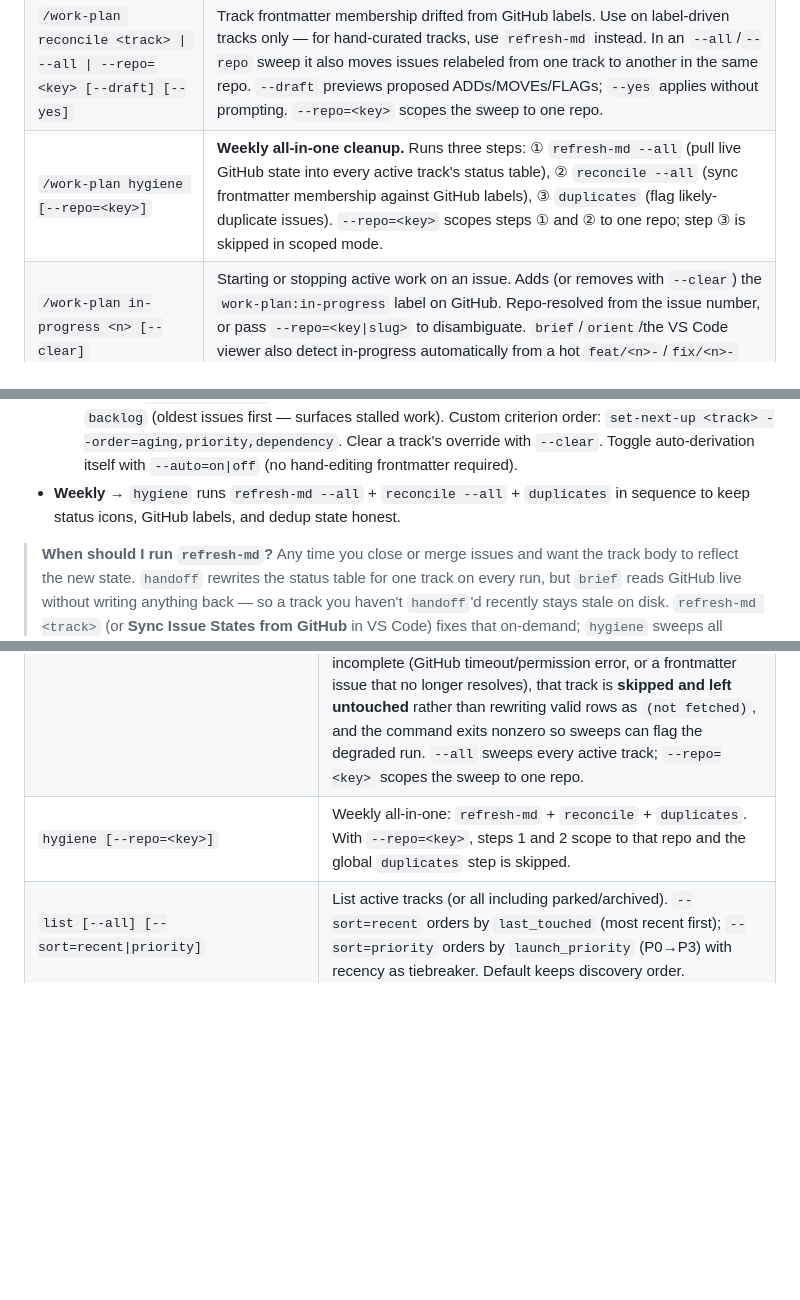
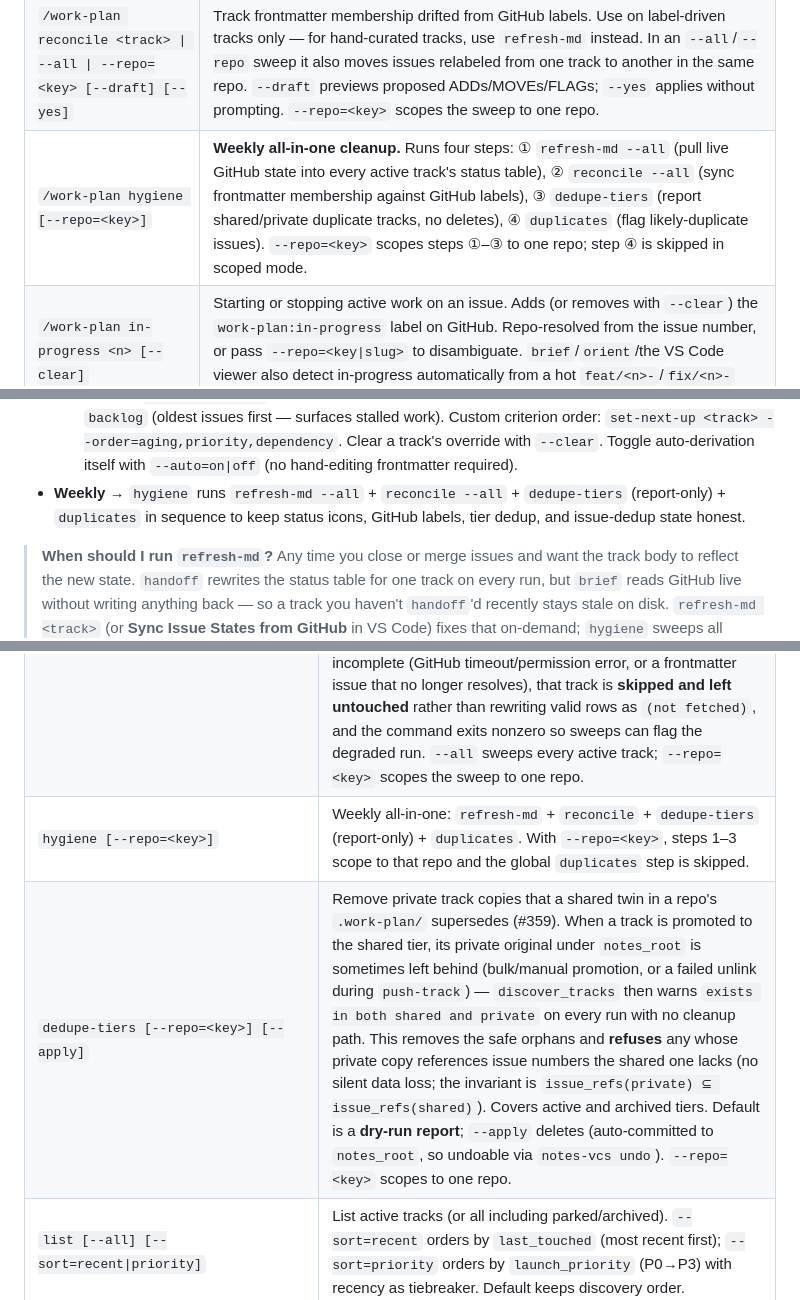
Before and after one commit to stylusnexus/work-plan-toolkit, a Markdown page: README.md, 3 parts joined by grey strips. GitHub-like rendering; blank space fills up the shorter version.

Commit message:
docs(readme): document dedupe-tiers command + 4-step hygiene (#359)
Co-Authored-By: Claude Opus 4.8 <noreply@anthropic.com>

```diff
--- a/README.md
+++ b/README.md
@@ -52,7 +52,7 @@ The five essentials you'll use 80% of the time are:
 | `/work-plan handoff <track>` | End of a work block. Captures what you touched. Use `--auto-next` for an algorithmic priority-sorted `next_up` (no LLM), `--set-next 1,2,3` for explicit numbers, or pair with Claude in chat for a curated pick. |
 | `/work-plan orient <track>` | Switching context. ~15-line paste-block of priority / last session / next pick / git state — drop into a fresh Claude Code terminal. |
 | `/work-plan reconcile <track> \| --all \| --repo=<key> [--draft] [--yes]` | Track frontmatter membership drifted from GitHub labels. Use on label-driven tracks only — for hand-curated tracks, use `refresh-md` instead. In an `--all`/`--repo` sweep it also moves issues relabeled from one track to another in the same repo. `--draft` previews proposed ADDs/MOVEs/FLAGs; `--yes` applies without prompting. `--repo=<key>` scopes the sweep to one repo. |
-| `/work-plan hygiene [--repo=<key>]` | **Weekly all-in-one cleanup.** Runs three steps: ① `refresh-md --all` (pull live GitHub state into every active track's status table), ② `reconcile --all` (sync frontmatter membership against GitHub labels), ③ `duplicates` (flag likely-duplicate issues). `--repo=<key>` scopes steps ① and ② to one repo; step ③ is skipped in scoped mode. |
+| `/work-plan hygiene [--repo=<key>]` | **Weekly all-in-one cleanup.** Runs four steps: ① `refresh-md --all` (pull live GitHub state into every active track's status table), ② `reconcile --all` (sync frontmatter membership against GitHub labels), ③ `dedupe-tiers` (report shared/private duplicate tracks, no deletes), ④ `duplicates` (flag likely-duplicate issues). `--repo=<key>` scopes steps ①–③ to one repo; step ④ is skipped in scoped mode. |
 | `/work-plan in-progress <n> [--clear]` | Starting or stopping active work on an issue. Adds (or removes with `--clear`) the `work-plan:in-progress` label on GitHub. Repo-resolved from the issue number, or pass `--repo=<key\|slug>` to disambiguate. `brief`/`orient`/the VS Code viewer also detect in-progress automatically from a hot `feat/<n>-`/`fix/<n>-` branch. |
 
 A dozen more subcommands cover slotting new issues into tracks, closing tracks (shipped/abandoned/parked), and one-time priority-label backfill. Three capabilities worth calling out explicitly:
@@ -109,7 +109,7 @@ flowchart TB
   - Free-form via Claude in your agent session, which can review project memory and write a curated list back. The two `--*-next` flags are the no-LLM paths.
   - For tracks where you don't want to bother curating at all, set `next_up_auto: true` in the track's frontmatter — `brief` will then derive the list live each invocation, ignoring whatever's stored.
   - **Ranking presets** — when `next_up_auto: true` is on, the default ranking is `flow` (milestone → dependency → priority → recency). Override per-track with `set-next-up <track> --preset=<name>`, or set `next_up_default: <name>` in your config for a global fallback. Named presets: `flow` (the default), `priority-driven` (priority first, no milestone bias — good for backlogs with no milestones), `backlog` (oldest issues first — surfaces stalled work). Custom criterion order: `set-next-up <track> --order=aging,priority,dependency`. Clear a track's override with `--clear`. Toggle auto-derivation itself with `--auto=on|off` (no hand-editing frontmatter required).
-- **Weekly** → `hygiene` runs `refresh-md --all` + `reconcile --all` + `duplicates` in sequence to keep status icons, GitHub labels, and dedup state honest.
+- **Weekly** → `hygiene` runs `refresh-md --all` + `reconcile --all` + `dedupe-tiers` (report-only) + `duplicates` in sequence to keep status icons, GitHub labels, tier dedup, and issue-dedup state honest.
 
 > **When should I run `refresh-md`?** Any time you close or merge issues and want the track body to reflect the new state. `handoff` rewrites the status table for one track on every run, but `brief` reads GitHub live without writing anything back — so a track you haven't `handoff`'d recently stays stale on disk. `refresh-md <track>` (or **Sync Issue States from GitHub** in VS Code) fixes that on-demand; `hygiene` sweeps all tracks weekly.
 
@@ -516,7 +516,8 @@ See `docs/usage-examples.md` for end-to-end scenarios (morning brief, mid-work h
 | `slot <issue-num> [track]` | A new GitHub issue should belong to a track — adds it to the track's `github.issues` list. Non-interactive flags: `--move`/`--no-move` (relocate the issue off its prior track, or leave it; default no-move), `--confirm=<token>` (public-repo gate, see below). |
 | `close <track> [--state=shipped\|parked\|abandoned] [--note=<text>]` | Mark track shipped, parked, or abandoned. Moves to `archive/<state>/` for shipped/abandoned. Pass `--state=` (and an optional `--note=`) to run without prompts. |
 | `refresh-md <track>` `\|` `--all` `\|` `--repo=<key>` | Sync issue STATE (open/closed, status labels) from GitHub into the track body's status table. Does NOT change track membership — this is the right tool for "refresh the work I just completed." For a **canonical** table it re-derives the whole block from live data, milestone-ordered (active milestone first; see `canonicalize`), so the table self-heals and stays grouped instead of decaying; narrative (non-canonical) tables are updated conservatively in place. If the live fetch comes back incomplete (GitHub timeout/permission error, or a frontmatter issue that no longer resolves), that track is **skipped and left untouched** rather than rewriting valid rows as `(not fetched)`, and the command exits nonzero so sweeps can flag the degraded run. `--all` sweeps every active track; `--repo=<key>` scopes the sweep to one repo. |
-| `hygiene [--repo=<key>]` | Weekly all-in-one: `refresh-md` + `reconcile` + `duplicates`. With `--repo=<key>`, steps 1 and 2 scope to that repo and the global `duplicates` step is skipped. |
+| `hygiene [--repo=<key>]` | Weekly all-in-one: `refresh-md` + `reconcile` + `dedupe-tiers` (report-only) + `duplicates`. With `--repo=<key>`, steps 1–3 scope to that repo and the global `duplicates` step is skipped. |
+| `dedupe-tiers [--repo=<key>] [--apply]` | Remove private track copies that a shared twin in a repo's `.work-plan/` supersedes (#359). When a track is promoted to the shared tier, its private original under `notes_root` is sometimes left behind (bulk/manual promotion, or a failed unlink during `push-track`) — `discover_tracks` then warns `exists in both shared and private` on every run with no cleanup path. This removes the safe orphans and **refuses** any whose private copy references issue numbers the shared one lacks (no silent data loss; the invariant is `issue_refs(private) ⊆ issue_refs(shared)`). Covers active and archived tiers. Default is a **dry-run report**; `--apply` deletes (auto-committed to `notes_root`, so undoable via `notes-vcs undo`). `--repo=<key>` scopes to one repo. |
 | `list [--all] [--sort=recent\|priority]` | List active tracks (or all including parked/archived). `--sort=recent` orders by `last_touched` (most recent first); `--sort=priority` orders by `launch_priority` (P0→P3) with recency as tiebreaker. Default keeps discovery order. |
 | `init <path> [--priority=P0..P3] [--milestone=<m>]` | Add frontmatter to a brand-new track .md file (the file must already exist). Pass `--priority=`/`--milestone=` to skip the prompts. |
 | `init-repo <key> --github=<slug> [--local=<path>] [--update [--clear-local]]` | Bootstrap a new repo: create `<notes_root>/<key>/archive/{shipped,abandoned}/` and add the repo block to your config. `--github` is required for an add; `--local` is optional. `--update` on an existing key changes its local/github; `--update --clear-local` forgets the saved local path (keeps github + other fields). `--clear-local` and `--local` are mutually exclusive. |
```
